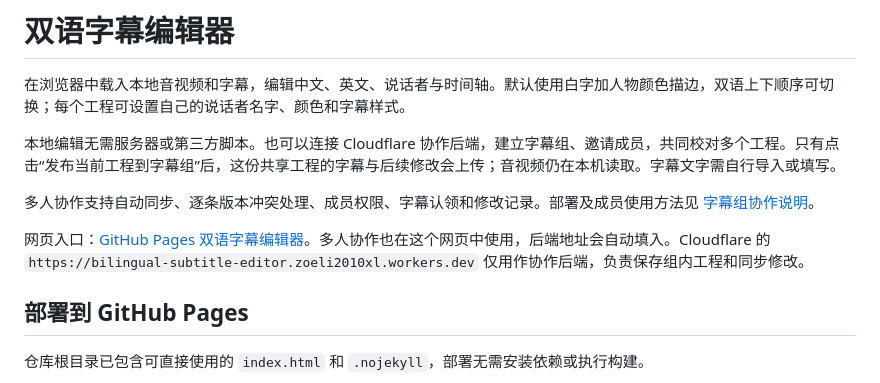
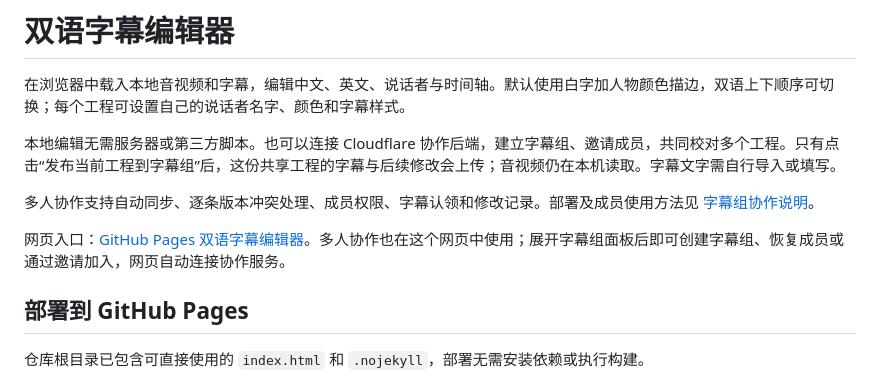
Before and after one commit to Ctrlcctrlvisthebest/bilingual-subtitle-editor, a Markdown page: README.md, the part around the change. Rendered like a GitHub page.

Commit message:
Document automatic subtitle group connections

```diff
--- a/README.md
+++ b/README.md
@@ -6,7 +6,7 @@
 
 多人协作支持自动同步、逐条版本冲突处理、成员权限、字幕认领和修改记录。部署及成员使用方法见 [字幕组协作说明](COLLABORATION.md)。
 
-网页入口：[GitHub Pages 双语字幕编辑器](https://ctrlcctrlvisthebest.github.io/bilingual-subtitle-editor/)。多人协作也在这个网页中使用，后端地址会自动填入。Cloudflare 的 `https://bilingual-subtitle-editor.zoeli2010xl.workers.dev` 仅用作协作后端，负责保存组内工程和同步修改。
+网页入口：[GitHub Pages 双语字幕编辑器](https://ctrlcctrlvisthebest.github.io/bilingual-subtitle-editor/)。多人协作也在这个网页中使用；展开字幕组面板后即可创建字幕组、恢复成员或通过邀请加入，网页自动连接协作服务。
 
 ## 部署到 GitHub Pages
 
```
